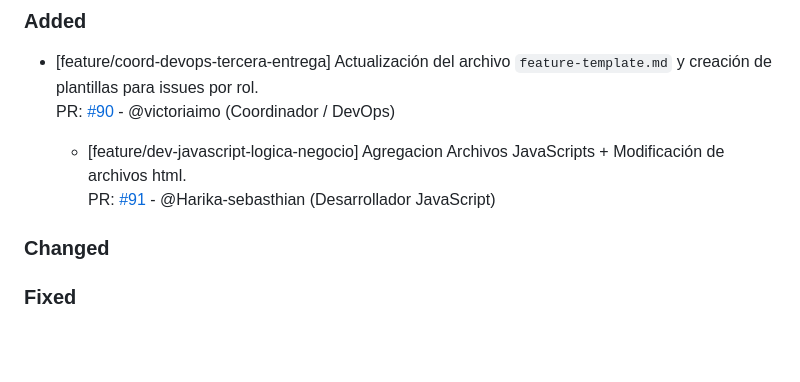
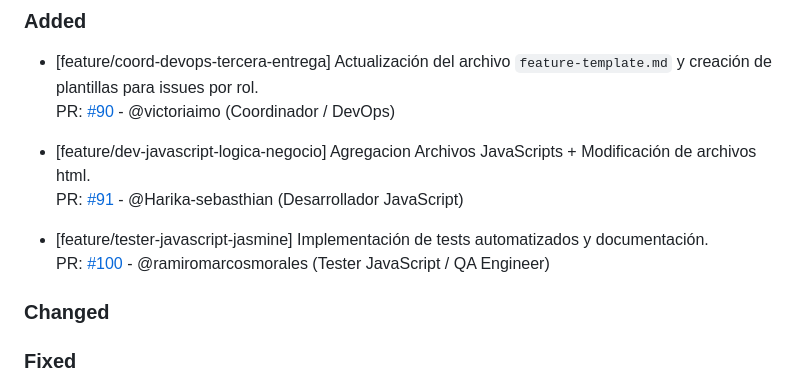
Before and after one commit to ramiromarcosmorales/emiti-web, a Markdown page: changelog.md, the part around the change. Drawn GitHub-style; blank space fills up the shorter version.

Commit message:
docs: agregar entrada pr

```diff
--- a/changelog.md
+++ b/changelog.md
@@ -5,8 +5,11 @@
 - [feature/coord-devops-tercera-entrega] Actualización del archivo `feature-template.md` y creación de plantillas para issues por rol.
   PR: [#90](https://github.com/ramiromarcosmorales/emiti-web/pull/90) - @victoriaimo (Coordinador / DevOps)
 
-  - [feature/dev-javascript-logica-negocio] Agregacion Archivos JavaScripts + Modificación de archivos html.
+- [feature/dev-javascript-logica-negocio] Agregacion Archivos JavaScripts + Modificación de archivos html.
   PR: [#91](https://github.com/ramiromarcosmorales/emiti-web/pull/91) - @Harika-sebasthian (Desarrollador JavaScript)
+
+- [feature/tester-javascript-jasmine] Implementación de tests automatizados y documentación.
+  PR: [#100](https://github.com/ramiromarcosmorales/emiti-web/pull/100) - @ramiromarcosmorales (Tester JavaScript / QA Engineer)
 
 ### Changed
 
```
